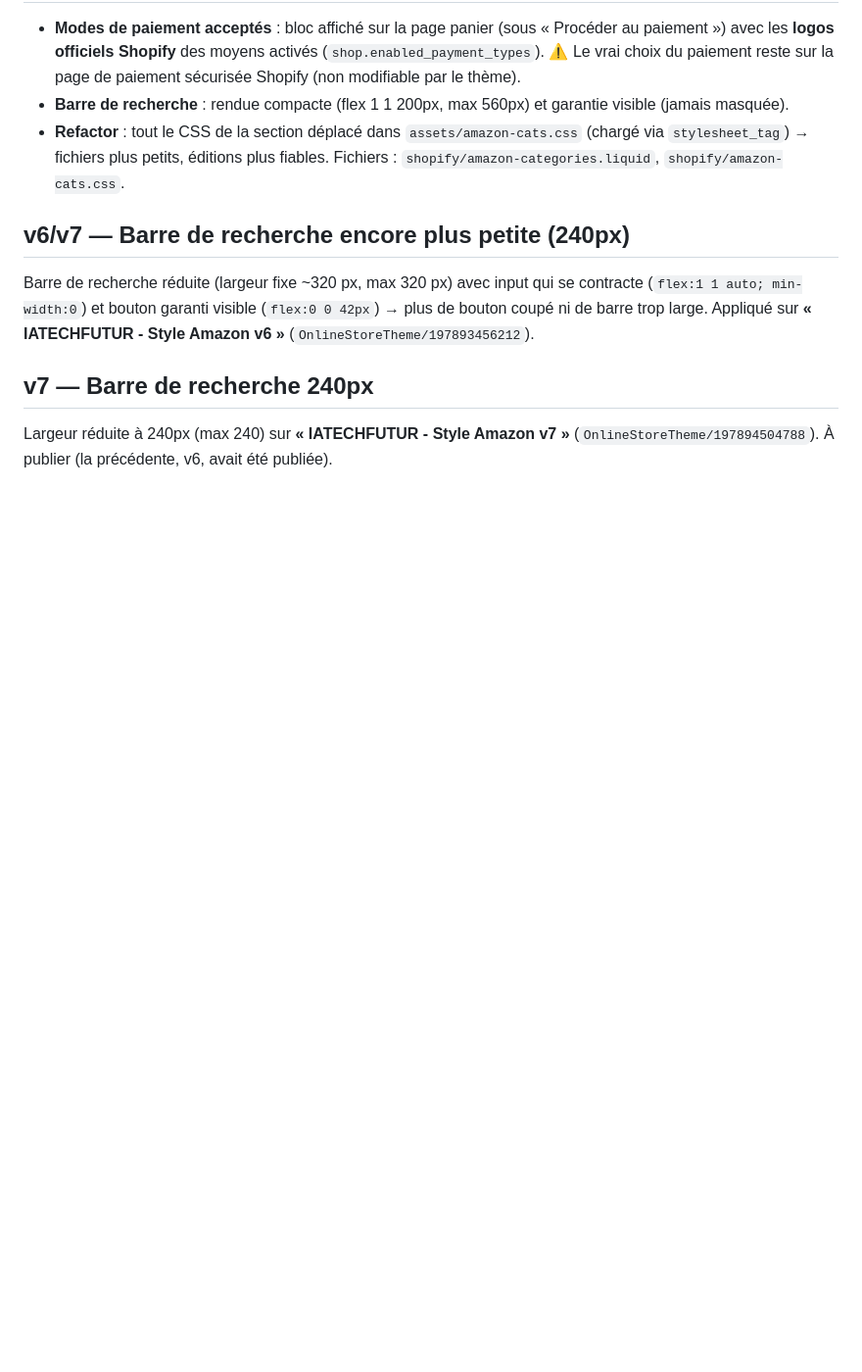
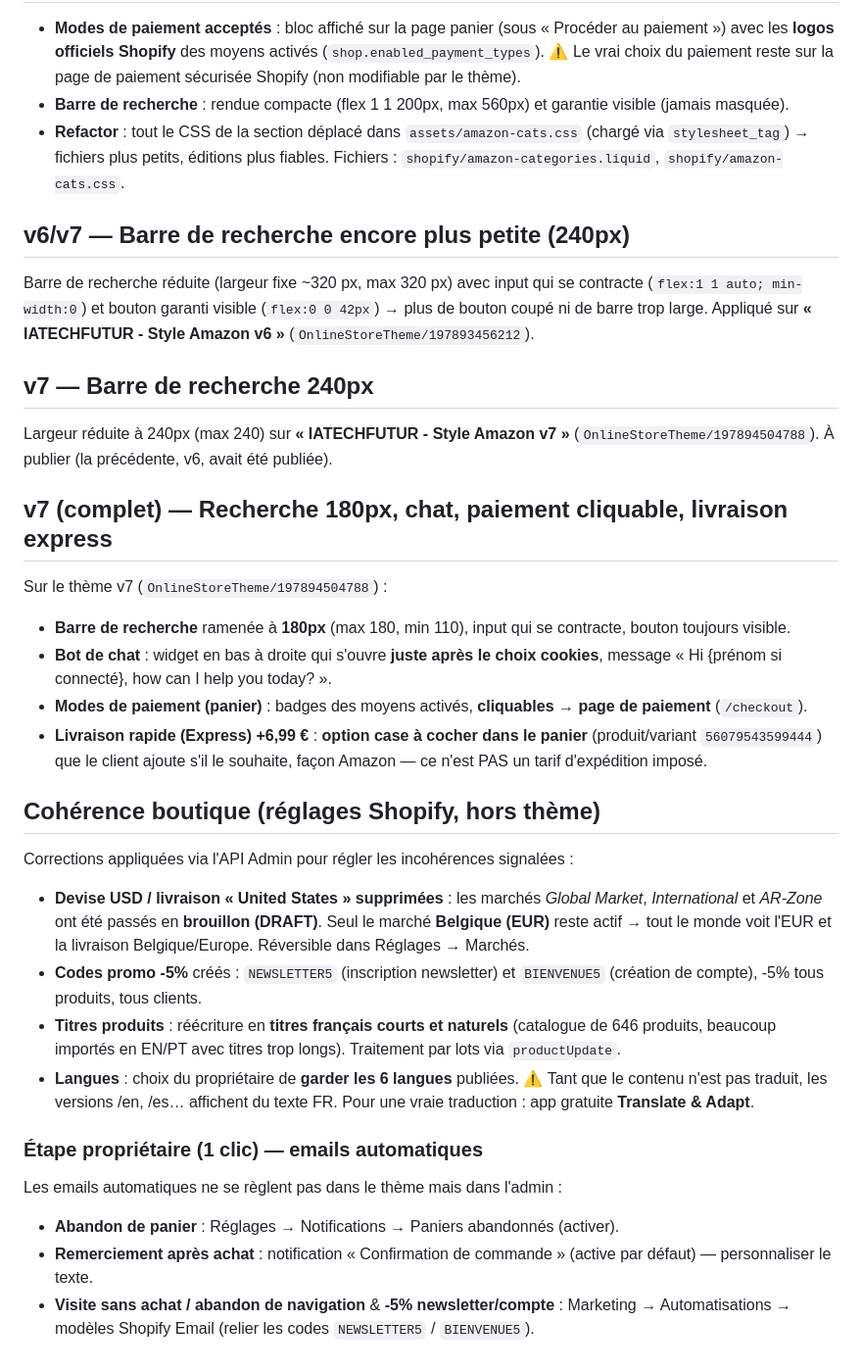
Before and after one commit to vegadotchy/prive, a Markdown page: shopify/README.md, the part around the change. Shown at 98% size. GitHub-like rendering; blank space fills up the shorter version.

Commit message:
Store coherence: Belgium/EUR only (disable US/intl markets), -5% codes, doc v7 + email steps

```diff
--- a/shopify/README.md
+++ b/shopify/README.md
@@ -130,3 +130,39 @@ contracte (`flex:1 1 auto; min-width:0`) et bouton garanti visible (`flex:0 0 42
 ## v7 — Barre de recherche 240px
 Largeur réduite à 240px (max 240) sur **« IATECHFUTUR - Style Amazon v7 »**
 (`OnlineStoreTheme/197894504788`). À publier (la précédente, v6, avait été publiée).
+
+## v7 (complet) — Recherche 180px, chat, paiement cliquable, livraison express
+Sur le thème v7 (`OnlineStoreTheme/197894504788`) :
+- **Barre de recherche** ramenée à **180px** (max 180, min 110), input qui se
+  contracte, bouton toujours visible.
+- **Bot de chat** : widget en bas à droite qui s'ouvre **juste après le choix
+  cookies**, message « Hi {prénom si connecté}, how can I help you today? ».
+- **Modes de paiement (panier)** : badges des moyens activés, **cliquables →
+  page de paiement** (`/checkout`).
+- **Livraison rapide (Express) +6,99 €** : **option case à cocher dans le panier**
+  (produit/variant `56079543599444`) que le client ajoute s'il le souhaite,
+  façon Amazon — ce n'est PAS un tarif d'expédition imposé.
+
+## Cohérence boutique (réglages Shopify, hors thème)
+Corrections appliquées via l'API Admin pour régler les incohérences signalées :
+- **Devise USD / livraison « United States » supprimées** : les marchés
+  *Global Market*, *International* et *AR-Zone* ont été passés en **brouillon
+  (DRAFT)**. Seul le marché **Belgique (EUR)** reste actif → tout le monde voit
+  l'EUR et la livraison Belgique/Europe. Réversible dans Réglages → Marchés.
+- **Codes promo -5%** créés : `NEWSLETTER5` (inscription newsletter) et
+  `BIENVENUE5` (création de compte), -5% tous produits, tous clients.
+- **Titres produits** : réécriture en **titres français courts et naturels**
+  (catalogue de 646 produits, beaucoup importés en EN/PT avec titres trop longs).
+  Traitement par lots via `productUpdate`.
+- **Langues** : choix du propriétaire de **garder les 6 langues** publiées.
+  ⚠️ Tant que le contenu n'est pas traduit, les versions /en, /es… affichent du
+  texte FR. Pour une vraie traduction : app gratuite **Translate & Adapt**.
+
+### Étape propriétaire (1 clic) — emails automatiques
+Les emails automatiques ne se règlent pas dans le thème mais dans l'admin :
+- **Abandon de panier** : Réglages → Notifications → Paniers abandonnés (activer).
+- **Remerciement après achat** : notification « Confirmation de commande » (active
+  par défaut) — personnaliser le texte.
+- **Visite sans achat / abandon de navigation** & **-5% newsletter/compte** :
+  Marketing → Automatisations → modèles Shopify Email (relier les codes
+  `NEWSLETTER5` / `BIENVENUE5`).
```
